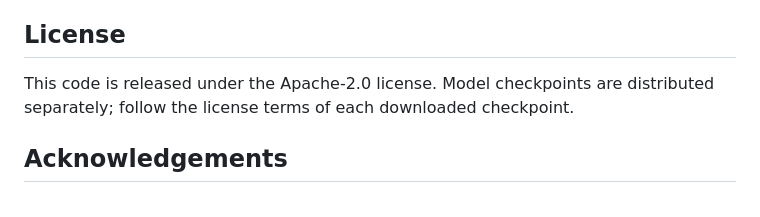
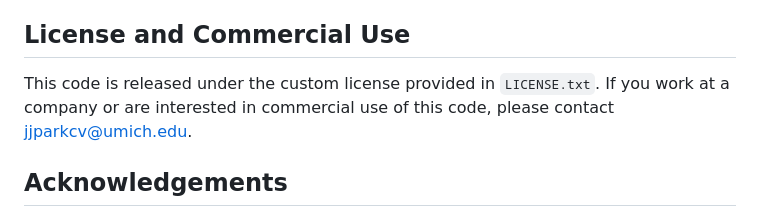
Before and after one commit to HyelinNAM/SierpinskiCam, a Markdown page: README.md, the part around the change. GitHub-like rendering.

Commit message:
Revise license section in README.md
Updated license information and added commercial use note.

```diff
--- a/README.md
+++ b/README.md
@@ -272,9 +272,10 @@ Useful inference options:
 - `--no-save-inputs`: skip copying selected `rgb`, `dense_tx`, and `img` inputs into the output folder
 - `--check-only`: validate paths and exit before CUDA/model imports
 
-## License
+## License and Commercial Use
 
-This code is released under the Apache-2.0 license. Model checkpoints are distributed separately; follow the license terms of each downloaded checkpoint.
+This code is released under the custom license provided in `LICENSE.txt`.
+If you work at a company or are interested in commercial use of this code, please contact jjparkcv@umich.edu.
 
 ## Acknowledgements
 
```
